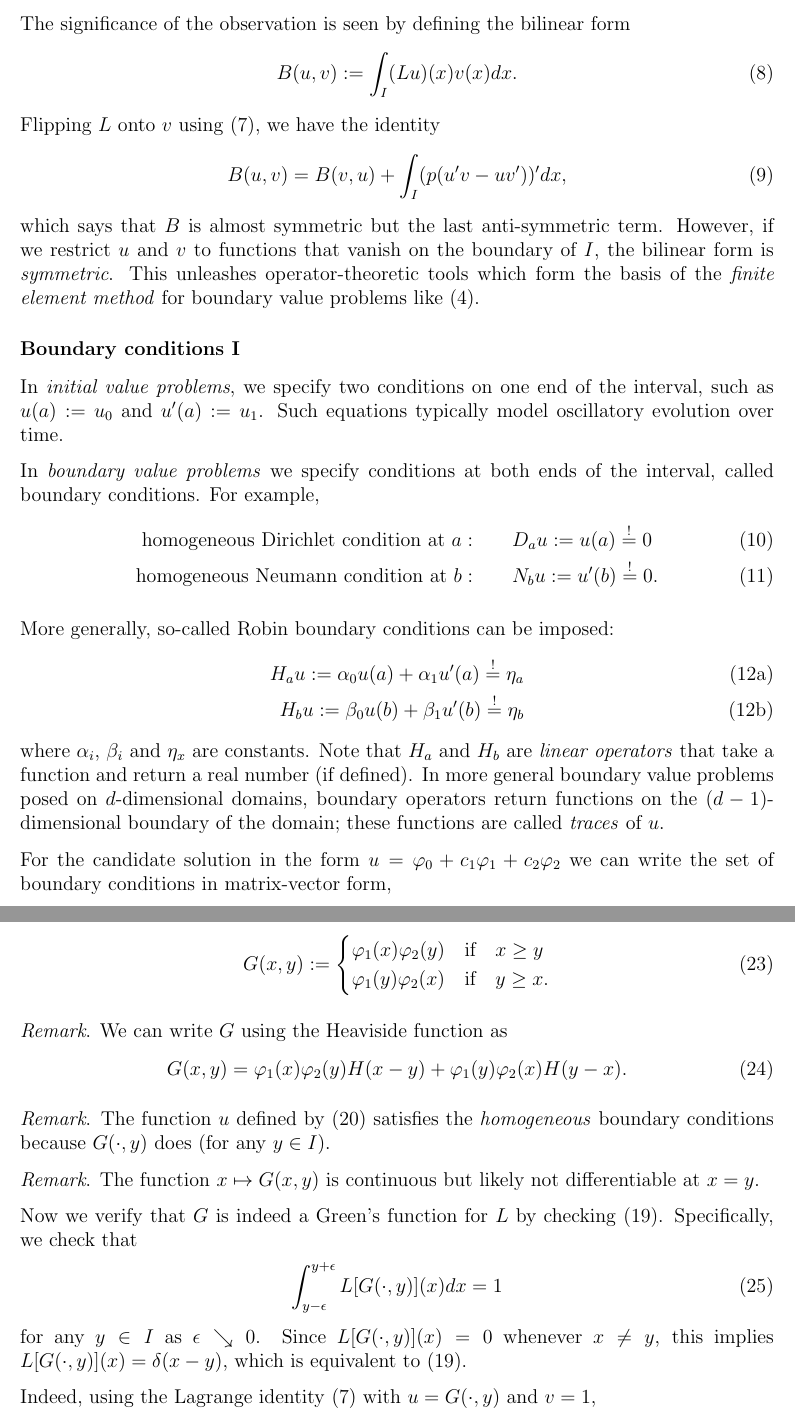
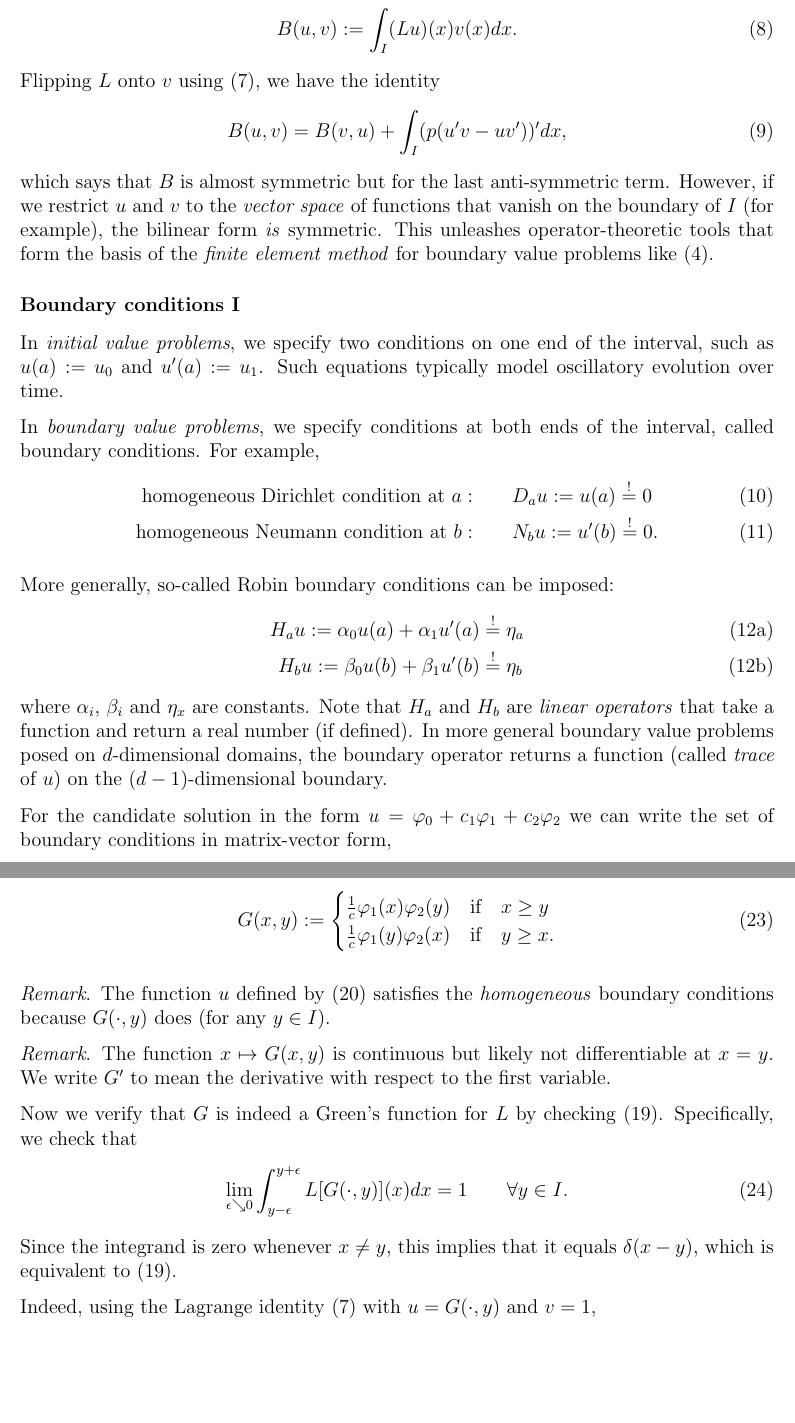
Before and after one commit to numpde/teaching, a LaTeX document (20190705-ELTE_ODEs/Notes/20191006-Green/main.tex): two parts of pages 2 and 4 of 5, joined at a grey line, cut at the place of the change, the shorter picture padded with empty space. Compiled offline with pdfLaTeX.

Commit message:
RA: BVP notes iteration

```diff
--- a/20190705-ELTE_ODEs/Notes/20191006-Green/main.tex
+++ b/20190705-ELTE_ODEs/Notes/20191006-Green/main.tex
@@ -176,17 +176,19 @@
         ,
     \end{align}
     which says that $B$ is almost symmetric
-    but the last anti-symmetric term.
+    but for the last anti-symmetric term.
     %
     %
     However,
-    if we restrict $u$ and $v$ to functions
-    that vanish on the boundary of $I$,
-    the bilinear form is \emph{symmetric}.
+    if we restrict $u$ and $v$
+    to the \emph{vector space} of functions
+    that vanish on the boundary of $I$
+    (for example),
+    the bilinear form \emph{is} symmetric.
     %
     %
     This unleashes operator-theoretic tools
-    which form the basis of
+    that form the basis of
     the \emph{finite element method}
     for boundary value problems like \eqref{e:Lu}.
 
@@ -242,9 +244,9 @@
     \begin{subequations}
         \label{e:H}
         \begin{align}
-            H_a u := \alpha_0 u(a) + \alpha_1 u'(a) \stackrel{!}{=} \eta_a
+            H_a u := \alpha_0 u(a) + \alpha_1 u'(a) & \stackrel{!}{=} \eta_a
             \\
-            H_b u := \beta_0 u(b) + \beta_1 u'(b) \stackrel{!}{=} \eta_b
+            H_b u := \beta_0 u(b) + \beta_1 u'(b) & \stackrel{!}{=} \eta_b
         \end{align}
     \end{subequations}
     where
@@ -257,10 +259,9 @@
     %
     In more general boundary value problems
     posed on $d$-dimensional domains,
-    boundary operators
-    return functions on the $(d - 1)$-dimensional boundary
-    of the domain;
-    these functions are called \emph{traces} of $u$.
+    the boundary operator
+    returns a function (called \emph{trace} of $u$)
+    on the $(d - 1)$-dimensional boundary.
     %
 
     For the candidate solution in the form
@@ -525,26 +527,26 @@
         G(x, y)
         :=
         \begin{cases}
-            \varphi_1(x) \varphi_2(y) & \text{if} \quad x \geq y
+            \frac1c \varphi_1(x) \varphi_2(y) & \text{if} \quad x \geq y
             \\
-            \varphi_1(y) \varphi_2(x) & \text{if} \quad y \geq x
+            \frac1c \varphi_1(y) \varphi_2(x) & \text{if} \quad y \geq x
             .
         \end{cases}
     \end{align}
 
     %
 
-    \emph{Remark}.
-    %
-    We can write $G$ using the Heaviside function as
-    \begin{align}
-        G(x, y)
-        =
-        \varphi_1(x) \varphi_2(y) H(x - y)
-        +
-        \varphi_1(y) \varphi_2(x) H(y - x)
-        .
-    \end{align}
+%     \emph{Remark}.
+%     %
+%     We can write $G$ using the Heaviside function as
+%     \begin{align}
+%         G(x, y)
+%         =
+%         \varphi_1(x) \varphi_2(y) H(x - y)
+%         +
+%         \varphi_1(y) \varphi_2(x) H(y - x)
+%         .
+%     \end{align}
 
     %
 
@@ -559,6 +561,9 @@
     \emph{Remark}.
     The function $x \mapsto G(x, y)$ is
     continuous but likely not differentiable at $x = y$.
+    %
+    We write $G'$ to mean the derivative
+    with respect to the first variable.
 
     %
 
@@ -569,16 +574,20 @@
     Specifically, we check that
     \begin{align}
         \label{e:?}
+        %
+        \lim_{\epsilon \searrow 0}
         \int_{y - \epsilon}^{y + \epsilon}
         L [G(\cdot, y)](x) dx
         =
         1
+        \qquad
+        \forall y \in I
+        .
     \end{align}
-    for any $y \in I$ as $\epsilon \searrow 0$.
     %
     %
-    Since $L [G(\cdot, y)](x) = 0$ whenever $x \neq y$,
-    this implies $L [G(\cdot, y)](x) = \delta(x - y)$,
+    Since the integrand is zero whenever $x \neq y$,
+    this implies that it equals $\delta(x - y)$,
     which is equivalent to \eqref{e:G}.
 
     Indeed,
@@ -602,11 +612,11 @@
         (
-        p(y + \epsilon) \varphi_1'(y + \epsilon) \varphi_2(y)
-        -
-        p(y - \epsilon) \varphi_2'(y - \epsilon) \varphi_1(y)
+            p(y + \epsilon) \varphi_1'(y + \epsilon) \varphi_2(y)
+            -
+            p(y - \epsilon) \varphi_2'(y - \epsilon) \varphi_1(y)
         )
         \\
         & \to
-        p (\varphi_1 \varphi_2' - \varphi_1' \varphi_2)(y)
+        \frac1c (\varphi_1 \varphi_2' - \varphi_1' \varphi_2)(y) p(y)
         \quad \text{as} \quad
         \epsilon \searrow 0
         \\
```
Also changed, not shown: 20190705-ELTE_ODEs/Notes/20191006-Green/main.pdf, 20190705-ELTE_ODEs/Notes/20191006-Green/main.tex (46 more changed lines).
